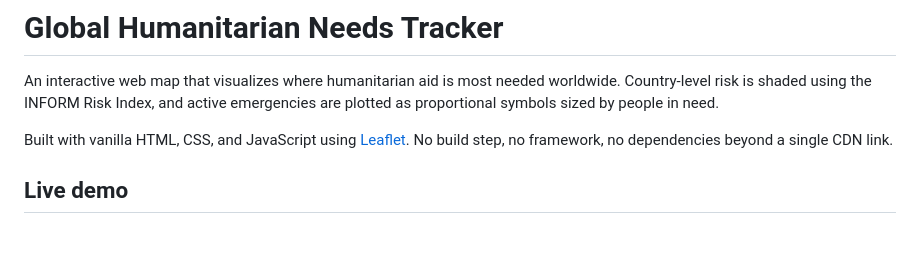
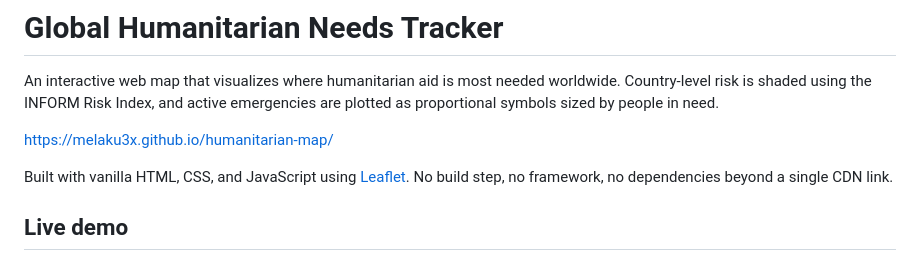
Before and after one commit to melaku3x/humanitarian-map, a Markdown page: README.md, the part around the change. Rendered like a GitHub page; blank space fills up the shorter version.

Commit message:
Add project link to README
Added project link to the README for easy access.

```diff
--- a/README.md
+++ b/README.md
@@ -1,6 +1,8 @@
 # Global Humanitarian Needs Tracker
 
 An interactive web map that visualizes where humanitarian aid is most needed worldwide. Country-level risk is shaded using the INFORM Risk Index, and active emergencies are plotted as proportional symbols sized by people in need.
+
+https://melaku3x.github.io/humanitarian-map/
 
 Built with vanilla HTML, CSS, and JavaScript using [Leaflet](https://leafletjs.com/). No build step, no framework, no dependencies beyond a single CDN link.
 
```
